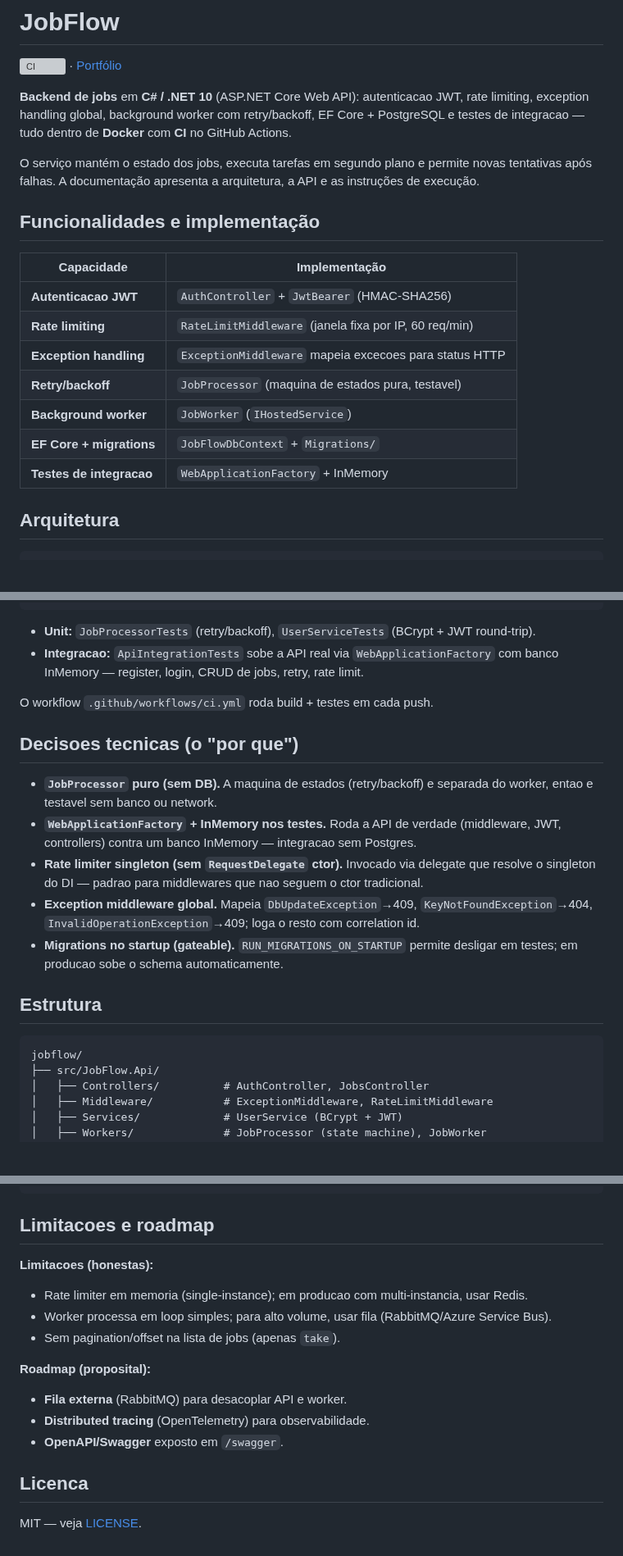
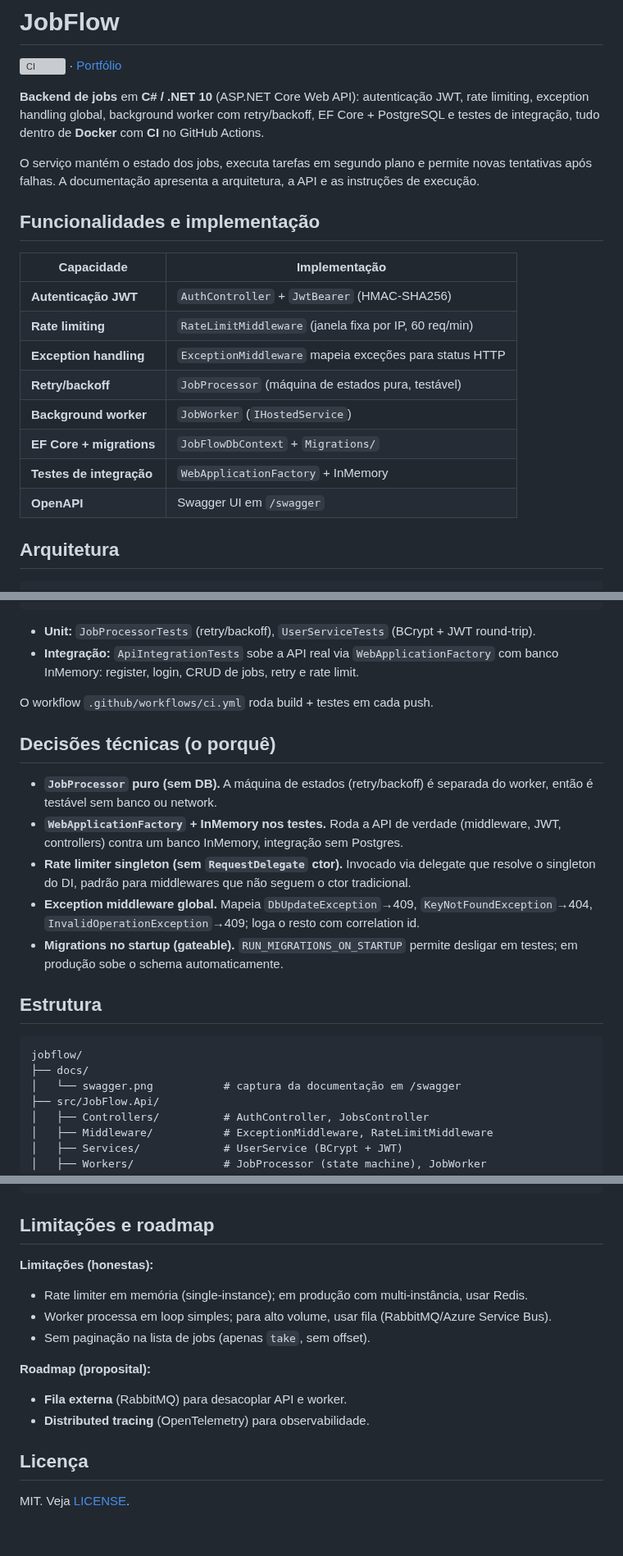
Before and after one commit to JVCSampaio/jobflow, a Markdown page: README.md, 3 parts joined by grey strips. Shown at 82% size. Rendered like a GitHub page; blank space fills up the shorter version; grey boxes are pictures that could not be loaded.

````diff
--- a/README.md
+++ b/README.md
@@ -2,7 +2,7 @@
 
 [![CI](https://github.com/JVCSampaio/jobflow/actions/workflows/ci.yml/badge.svg)](https://github.com/JVCSampaio/jobflow/actions/workflows/ci.yml) · [Portfólio](https://github.com/JVCSampaio)
 
-**Backend de jobs** em **C# / .NET 10** (ASP.NET Core Web API): autenticacao JWT, rate limiting, exception handling global, background worker com retry/backoff, EF Core + PostgreSQL e testes de integracao — tudo dentro de **Docker** com **CI** no GitHub Actions.
+**Backend de jobs** em **C# / .NET 10** (ASP.NET Core Web API): autenticação JWT, rate limiting, exception handling global, background worker com retry/backoff, EF Core + PostgreSQL e testes de integração, tudo dentro de **Docker** com **CI** no GitHub Actions.
 
 O serviço mantém o estado dos jobs, executa tarefas em segundo plano e permite novas tentativas após falhas. A documentação apresenta a arquitetura, a API e as instruções de execução.
 
@@ -10,13 +10,14 @@ O serviço mantém o estado dos jobs, executa tarefas em segundo plano e permite
 
 | Capacidade | Implementação |
 |---|---|
-| **Autenticacao JWT** | `AuthController` + `JwtBearer` (HMAC-SHA256) |
+| **Autenticação JWT** | `AuthController` + `JwtBearer` (HMAC-SHA256) |
 | **Rate limiting** | `RateLimitMiddleware` (janela fixa por IP, 60 req/min) |
-| **Exception handling** | `ExceptionMiddleware` mapeia excecoes para status HTTP |
-| **Retry/backoff** | `JobProcessor` (maquina de estados pura, testavel) |
+| **Exception handling** | `ExceptionMiddleware` mapeia exceções para status HTTP |
+| **Retry/backoff** | `JobProcessor` (máquina de estados pura, testável) |
 | **Background worker** | `JobWorker` (`IHostedService`) |
 | **EF Core + migrations** | `JobFlowDbContext` + `Migrations/` |
-| **Testes de integracao** | `WebApplicationFactory` + InMemory |
+| **Testes de integração** | `WebApplicationFactory` + InMemory |
+| **OpenAPI** | Swagger UI em `/swagger` |
 
 ## Arquitetura
 
@@ -101,22 +110,24 @@ dotnet test JobFlow.slnx        # 19 testes (unit + integracao)
 ```
 
 - **Unit:** `JobProcessorTests` (retry/backoff), `UserServiceTests` (BCrypt + JWT round-trip).
-- **Integracao:** `ApiIntegrationTests` sobe a API real via `WebApplicationFactory` com banco InMemory — register, login, CRUD de jobs, retry, rate limit.
+- **Integração:** `ApiIntegrationTests` sobe a API real via `WebApplicationFactory` com banco InMemory: register, login, CRUD de jobs, retry e rate limit.
 
 O workflow `.github/workflows/ci.yml` roda build + testes em cada push.
 
-## Decisoes tecnicas (o "por que")
+## Decisões técnicas (o porquê)
 
-- **`JobProcessor` puro (sem DB).** A maquina de estados (retry/backoff) e separada do worker, entao e testavel sem banco ou network.
-- **`WebApplicationFactory` + InMemory nos testes.** Roda a API de verdade (middleware, JWT, controllers) contra um banco InMemory — integracao sem Postgres.
-- **Rate limiter singleton (sem `RequestDelegate` ctor).** Invocado via delegate que resolve o singleton do DI — padrao para middlewares que nao seguem o ctor tradicional.
+- **`JobProcessor` puro (sem DB).** A máquina de estados (retry/backoff) é separada do worker, então é testável sem banco ou network.
+- **`WebApplicationFactory` + InMemory nos testes.** Roda a API de verdade (middleware, JWT, controllers) contra um banco InMemory, integração sem Postgres.
+- **Rate limiter singleton (sem `RequestDelegate` ctor).** Invocado via delegate que resolve o singleton do DI, padrão para middlewares que não seguem o ctor tradicional.
 - **Exception middleware global.** Mapeia `DbUpdateException`→409, `KeyNotFoundException`→404, `InvalidOperationException`→409; loga o resto com correlation id.
-- **Migrations no startup (gateable).** `RUN_MIGRATIONS_ON_STARTUP` permite desligar em testes; em producao sobe o schema automaticamente.
+- **Migrations no startup (gateable).** `RUN_MIGRATIONS_ON_STARTUP` permite desligar em testes; em produção sobe o schema automaticamente.
 
 ## Estrutura
 
 ```
 jobflow/
+├── docs/
+│   └── swagger.png           # captura da documentação em /swagger
 ├── src/JobFlow.Api/
 │   ├── Controllers/          # AuthController, JobsController
 │   ├── Middleware/           # ExceptionMiddleware, RateLimitMiddleware
@@ -139,18 +150,17 @@ jobflow/
 └── README.md
 ```
 
-## Limitacoes e roadmap
+## Limitações e roadmap
 
-**Limitacoes (honestas):**
-- Rate limiter em memoria (single-instance); em producao com multi-instancia, usar Redis.
+**Limitações (honestas):**
+- Rate limiter em memória (single-instance); em produção com multi-instância, usar Redis.
 - Worker processa em loop simples; para alto volume, usar fila (RabbitMQ/Azure Service Bus).
-- Sem pagination/offset na lista de jobs (apenas `take`).
+- Sem paginação na lista de jobs (apenas `take`, sem offset).
 
 **Roadmap (proposital):**
 - **Fila externa** (RabbitMQ) para desacoplar API e worker.
 - **Distributed tracing** (OpenTelemetry) para observabilidade.
-- **OpenAPI/Swagger** exposto em `/swagger`.
 
-## Licenca
+## Licença
 
-MIT — veja [LICENSE](LICENSE).
+MIT. Veja [LICENSE](LICENSE).
````
Also changed, not shown: other parts of README.md (+15 -7 lines), docs/swagger.png (added), 3 other files.
